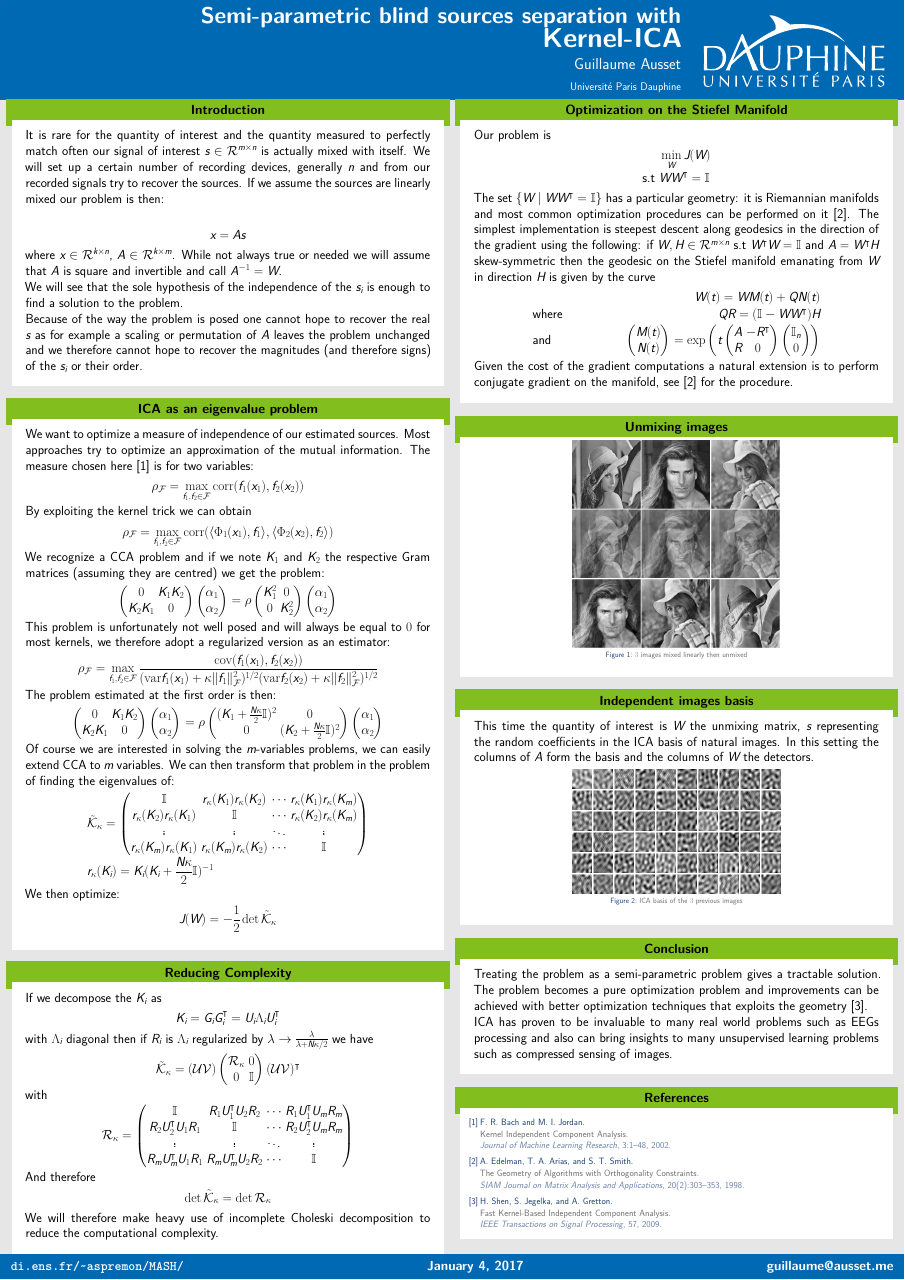
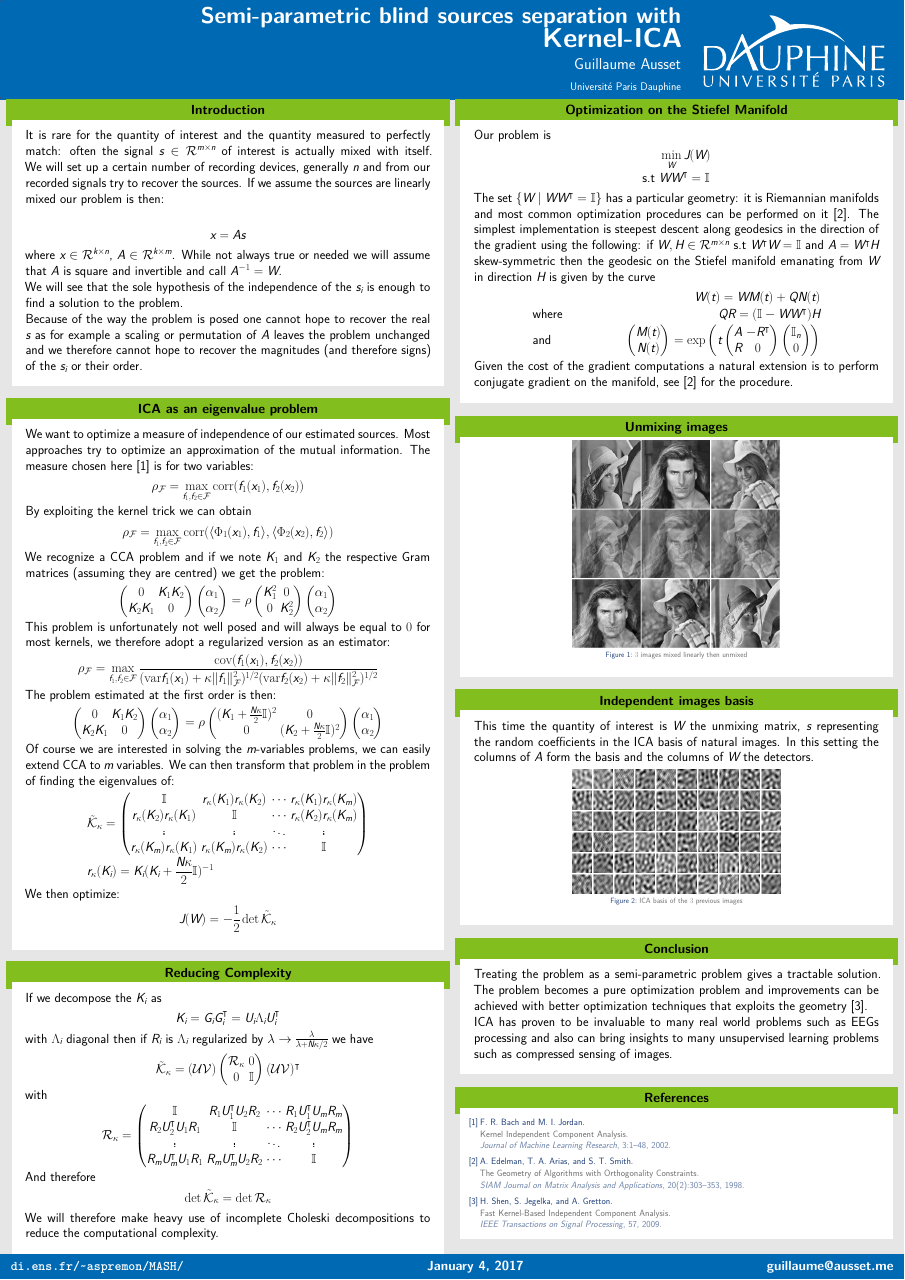
Before and after one commit to aussetg/pgm-ica, a LaTeX poster (poster/poster.tex): the whole page. Compiled offline with XeLaTeX.

Commit message:
Typo posters et intro légérement alterée

```diff
--- a/poster/poster.tex
+++ b/poster/poster.tex
@@ -48,7 +48,7 @@
 			\begin{minipage}{.98\textwidth}  % tweaks the width, makes a new \textwidth
 				\parbox[t][\columnheight]{\textwidth}{ % must be some better way to set the the height, width and textwidth simultaneously
 					\begin{myblock}{Introduction}
-					It is rare for the quantity of interest and the quantity measured to perfectly match often our signal of interest $s \in \mathcal{R}^{m \times n}$ is actually mixed with itself. We will set up a certain number of recording devices, generally $n$ and from our recorded signals try to recover the sources. If we assume the sources are linearly mixed our problem is then:
+					It is rare for the quantity of interest and the quantity measured to perfectly match: often the signal $s \in \mathcal{R}^{m \times n}$ of interest is actually mixed with itself. We will set up a certain number of recording devices, generally $n$ and from our recorded signals try to recover the sources. If we assume the sources are linearly mixed our problem is then:
 
 						\begin{align*}
 							x = A s
@@ -162,7 +162,7 @@
 						\begin{align*}
 							\det \tilde{\mathcal{K}}_\kappa = \det \mathcal{R}_\kappa
 						\end{align*}
-						We will therefore make heavy use of incomplete Choleski decomposition to reduce the computational complexity.
+						We will therefore make heavy use of incomplete Choleski decompositions to reduce the computational complexity.
 					\end{myblock}\vfill
 		}\end{minipage}\end{beamercolorbox}
 	\end{column}
```
Also changed, not shown: poster/poster.pdf.
